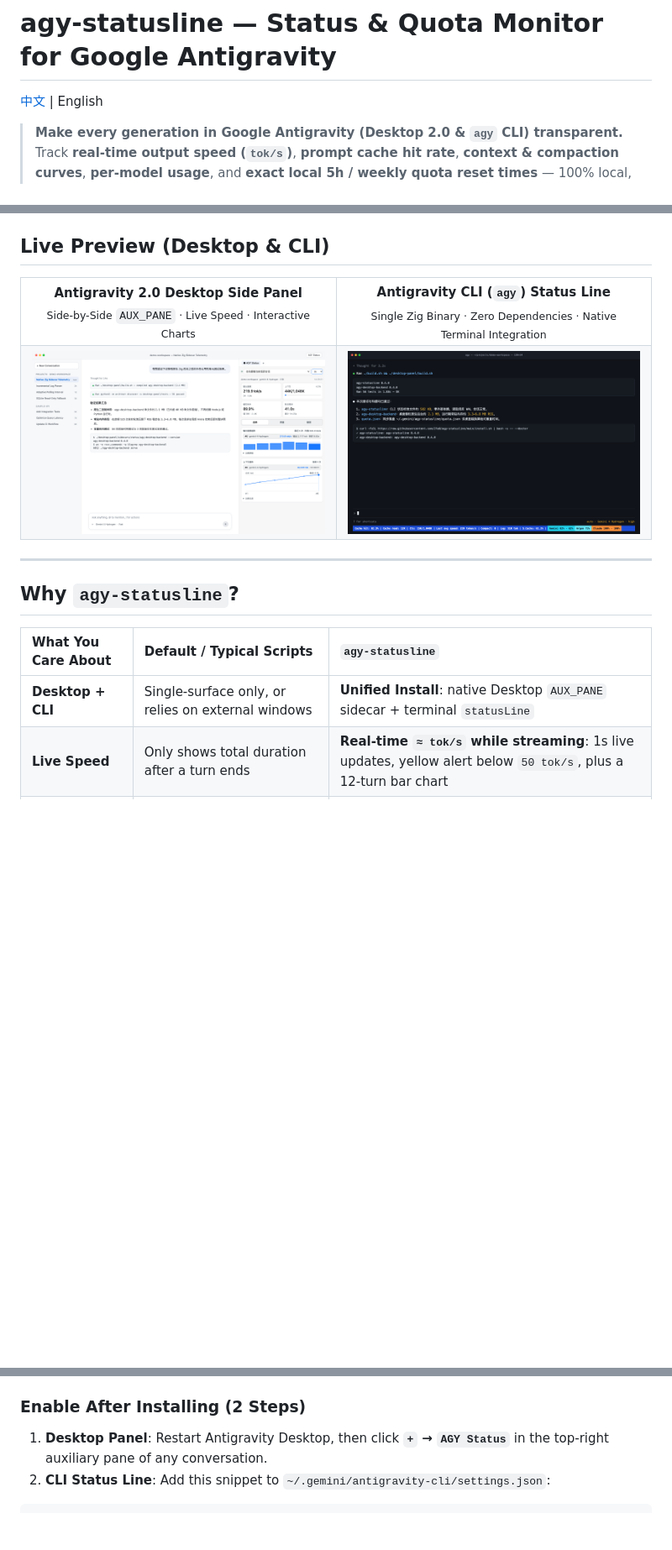
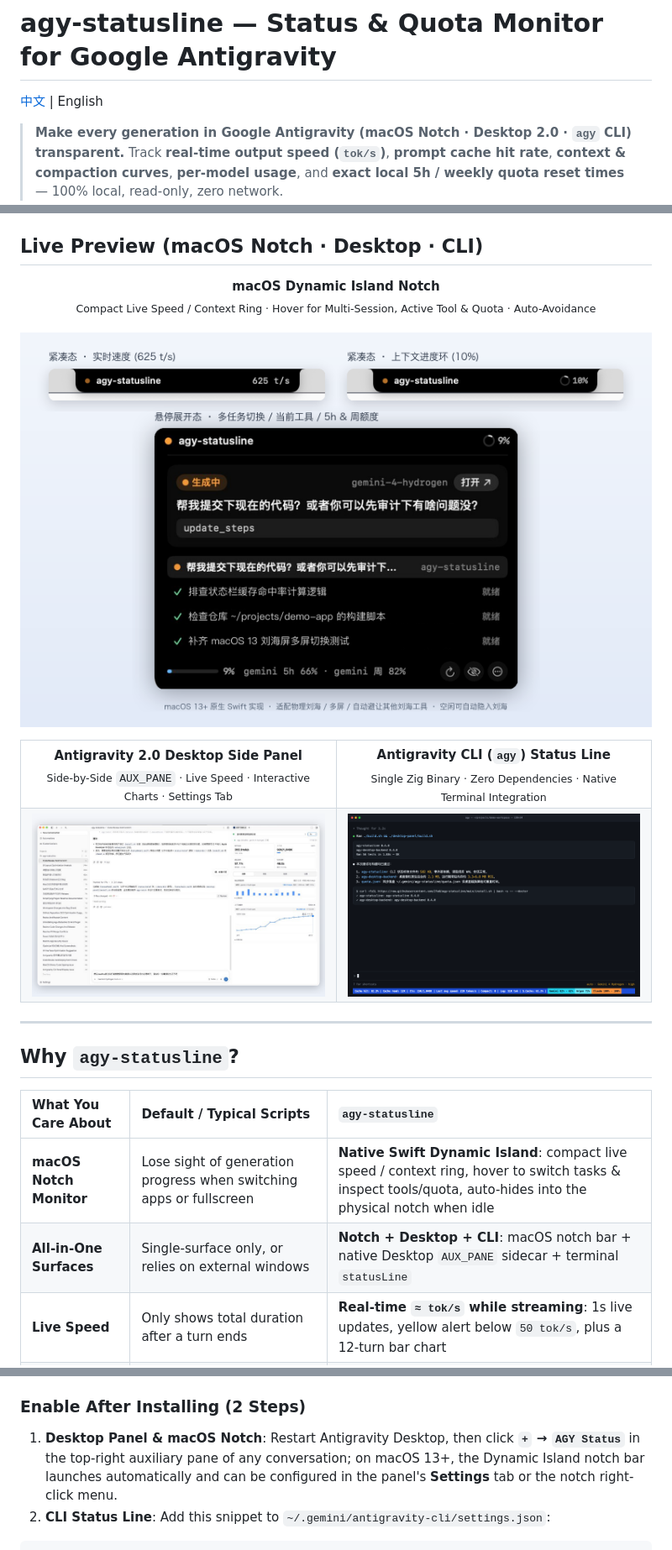
Before and after one commit to 2fa0/agy-statusline, a Markdown page: README.en.md, 3 parts joined by grey strips. Shown at 84% size. Rendered like a GitHub page; pictures changed too: desktop-panel/assets/desktop-preview.png, desktop-panel/assets/notch-preview.png (added); blank space fills up the shorter version.

Commit message:
docs(readme): showcase macOS notch status bar and update desktop preview

````diff
--- a/README.en.md
+++ b/README.en.md
@@ -2,7 +2,7 @@
 
 [中文](./README.md) | English
 
-> **Make every generation in Google Antigravity (Desktop 2.0 & `agy` CLI) transparent.**
+> **Make every generation in Google Antigravity (macOS Notch · Desktop 2.0 · `agy` CLI) transparent.**
 > Track **real-time output speed (`tok/s`)**, **prompt cache hit rate**, **context & compaction curves**, **per-model usage**, and **exact local 5h / weekly quota reset times** — 100% local, read-only, zero network.
 
 <p align="left">
@@ -14,13 +15,19 @@
   <img src="https://img.shields.io/badge/Memory-~3--7%20MB%20RSS-10b981?style=flat-square" alt="Memory ~3-7 MB RSS" />
 </p>
 
-## Live Preview (Desktop & CLI)
+## Live Preview (macOS Notch · Desktop · CLI)
+
+<p align="center">
+  <strong>macOS Dynamic Island Notch</strong><br />
+  <sub>Compact Live Speed / Context Ring · Hover for Multi-Session, Active Tool & Quota · Auto-Avoidance</sub><br /><br />
+  <img src="./desktop-panel/assets/notch-preview.png" alt="macOS Dynamic Island Notch Preview" width="100%" />
+</p>
 
 <table>
   <tr>
     <td width="50%" align="center">
       <strong>Antigravity 2.0 Desktop Side Panel</strong><br />
-      <sub>Side-by-Side <code>AUX_PANE</code> · Live Speed · Interactive Charts</sub>
+      <sub>Side-by-Side <code>AUX_PANE</code> · Live Speed · Interactive Charts · Settings Tab</sub>
     </td>
     <td width="50%" align="center">
       <strong>Antigravity CLI (<code>agy</code>) Status Line</strong><br />
@@ -43,7 +50,8 @@
 
 | What You Care About | Default / Typical Scripts | `agy-statusline` |
 | :--- | :--- | :--- |
-| **Desktop + CLI** | Single-surface only, or relies on external windows | **Unified Install**: native Desktop `AUX_PANE` sidecar + terminal `statusLine` |
+| **macOS Notch Monitor** | Lose sight of generation progress when switching apps or fullscreen | **Native Swift Dynamic Island**: compact live speed / context ring, hover to switch tasks & inspect tools/quota, auto-hides into the physical notch when idle |
+| **All-in-One Surfaces** | Single-surface only, or relies on external windows | **Notch + Desktop + CLI**: macOS notch bar + native Desktop `AUX_PANE` sidecar + terminal `statusLine` |
 | **Live Speed** | Only shows total duration after a turn ends | **Real-time `≈ tok/s` while streaming**: 1s live updates, yellow alert below `50 tok/s`, plus a 12-turn bar chart |
 | **Why Is It Waiting?** | Hard to tell queueing from tool runs or errors | **4-State Chip + Plain-English Reason**: shows whether it's waiting for first token, running local tools, warming cache, or failed |
 | **Quota Reset Time** | Relative countdowns like "2d 4h left" | **Absolute Local Timestamps**: e.g. `Today 11:29` / `Mon 11/23 11:29`, separating Gemini / Argon / Claude 3p pools |
@@ -78,7 +86,7 @@ curl -fsSL https://raw.githubusercontent.com/2fa0/agy-statusline/main/install.sh
 
 ### Enable After Installing (2 Steps)
 
-1. **Desktop Panel**: Restart Antigravity Desktop, then click **`+` → `AGY Status`** in the top-right auxiliary pane of any conversation.
+1. **Desktop Panel & macOS Notch**: Restart Antigravity Desktop, then click **`+` → `AGY Status`** in the top-right auxiliary pane of any conversation; on macOS 13+, the Dynamic Island notch bar launches automatically and can be configured in the panel's **Settings** tab or the notch right-click menu.
 2. **CLI Status Line**: Add this snippet to `~/.gemini/antigravity-cli/settings.json`:
 
 ```json
````
Also changed, not shown: other parts of README.en.md (+2 -1 lines), README.md (+14 -6 lines).
